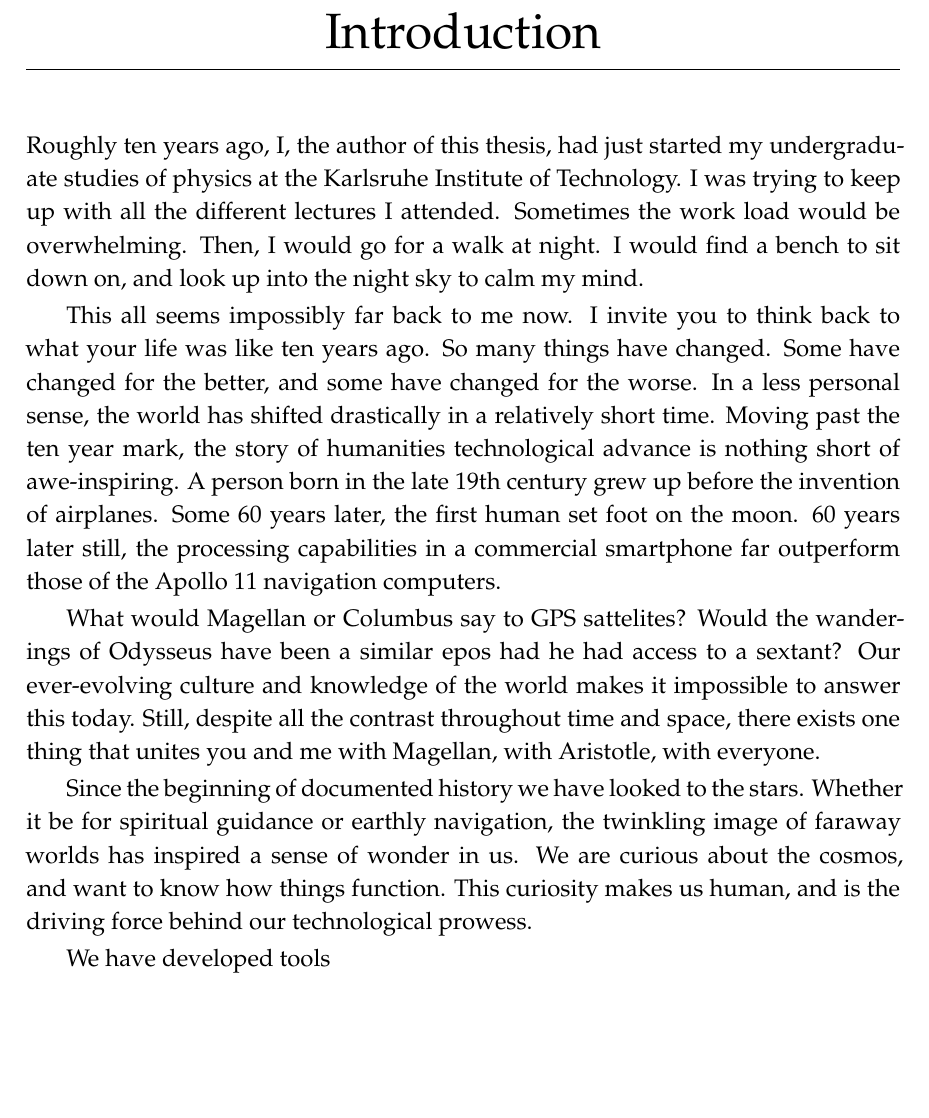
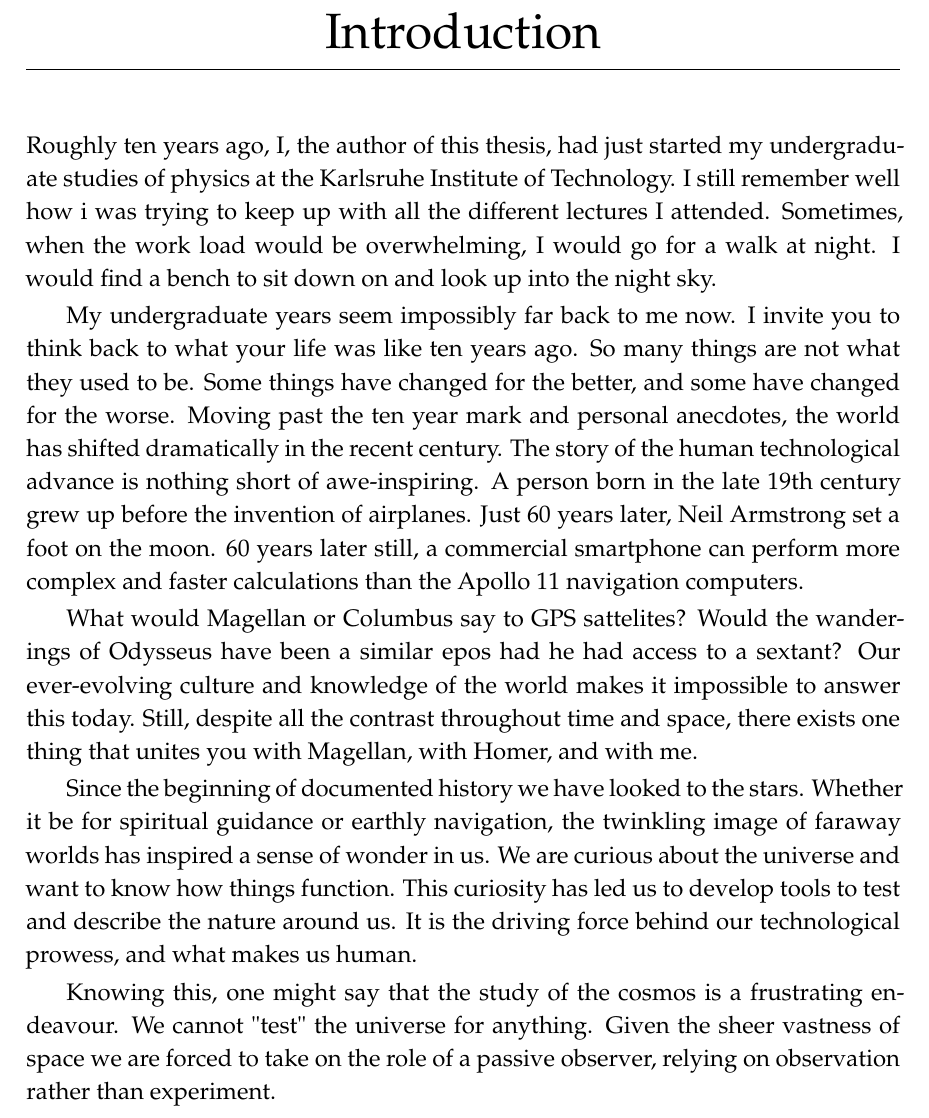
Before and after one commit to Quizznor/thesis-latex, a LaTeX thesis (main.tex, which reads chap/01-introduction.tex): part of page 4 of 7, cut so that both start at the same text, the shorter picture padded with empty space. Compiled offline with XeLaTeX.

Commit message:
finish introduction for now

```diff
--- a/chap/01-introduction.tex
+++ b/chap/01-introduction.tex
@@ -7,36 +7,42 @@
 \setlength{\parskip}{2pt}
 
 Roughly ten years ago, I, the author of this thesis, had just started my
-undergraduate studies of physics at the Karlsruhe Institute of Technology. I was
-trying to keep up with all the different lectures I attended. Sometimes the work
-load would be overwhelming. Then, I would go for a walk at night. I would find a
-bench to sit down on, and look up into the night sky to calm my mind.
+undergraduate studies of physics at the Karlsruhe Institute of Technology. I still
+remember well how i was trying to keep up with all the different lectures I
+attended. Sometimes, when the work load would be overwhelming, I would go for a
+walk at night. I would find a bench to sit down on and look up into the night sky.
 
-This all seems impossibly far back to me now. I invite you to think back to what
-your life was like ten years ago. So many things have changed. Some have changed
-for the better, and some have changed for the worse. In a less personal sense,
-the world has shifted drastically in a relatively short time. Moving past the
-ten year mark, the story of humanities technological advance is nothing short
-of awe-inspiring. A person born in the late 19th century grew up before the
-invention of airplanes. Some 60 years later, the first human set foot on the
-moon. 60 years later still, the processing capabilities in a commercial
-smartphone far outperform those of the Apollo 11 navigation computers.
+My undergraduate years seem impossibly far back to me now. I invite you to think
+back to what your life was like ten years ago. So many things are not what they
+used to be. Some things have changed for the better, and some have changed for
+the worse. Moving past the ten year mark and personal anecdotes, the world has
+shifted dramatically in the recent century. The story of the human technological
+advance is nothing short of awe-inspiring. A person born in the late 19th century
+grew up before the invention of airplanes. Just 60 years later, Neil Armstrong set
+a foot on the moon. 60 years later still, a commercial smartphone can perform more
+complex and faster calculations than the Apollo 11 navigation computers.
 
 What would Magellan or Columbus say to GPS sattelites? Would the wanderings of
 Odysseus have been a similar epos had he had access to a sextant? Our
 ever-evolving culture and knowledge of the world makes it impossible to answer
 this today. Still, despite all the contrast throughout time and space, there
-exists one thing that unites you and me with Magellan, with Aristotle, with
-everyone.
+exists one thing that unites you with Magellan, with Homer, and with me.
+
+% Delete up to here?
 
 Since the beginning of documented history we have looked to the stars. Whether
 it be for spiritual guidance or earthly navigation, the twinkling image of
 faraway worlds has inspired a sense of wonder in us. We are curious about the
-cosmos, and want to know how things function. This curiosity makes us human, and
-is the driving force behind our technological prowess.
+universe and want to know how things function. This curiosity has led us to
+develop tools to test and describe the nature around us. It is the driving force
+behind our technological prowess, and what makes us human.
 
-We have developed tools
+Knowing this, one might say that the study of the cosmos is a frustrating
+endeavour. We cannot "test" the universe for anything. Given the sheer vastness
+of space we are forced to take on the role of a passive observer, relying on
+observation rather than experiment.
 
+% photons? Better stop and wait where thesis goes...
 % somehow auger idk
 
 \setlength{\parindent}{0pt}
```
